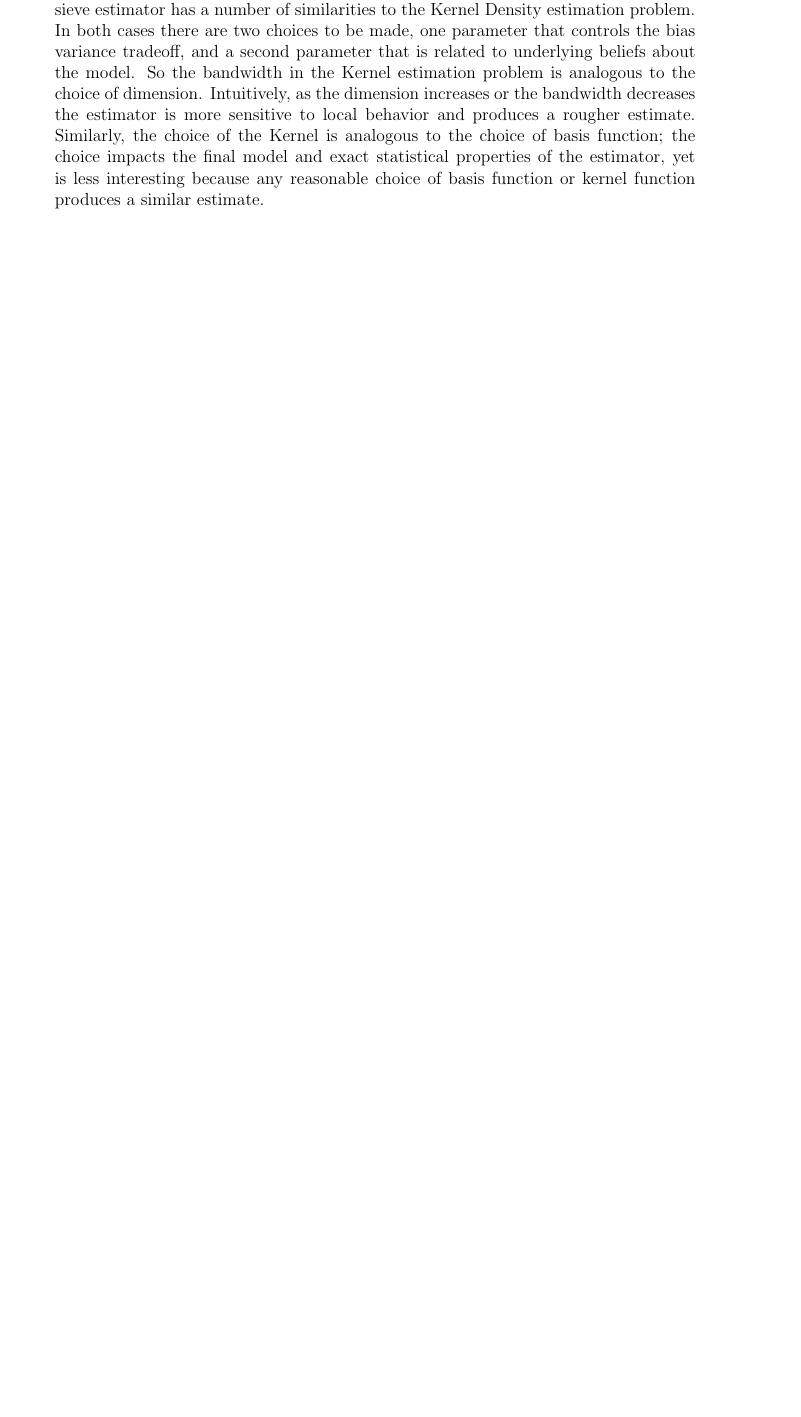
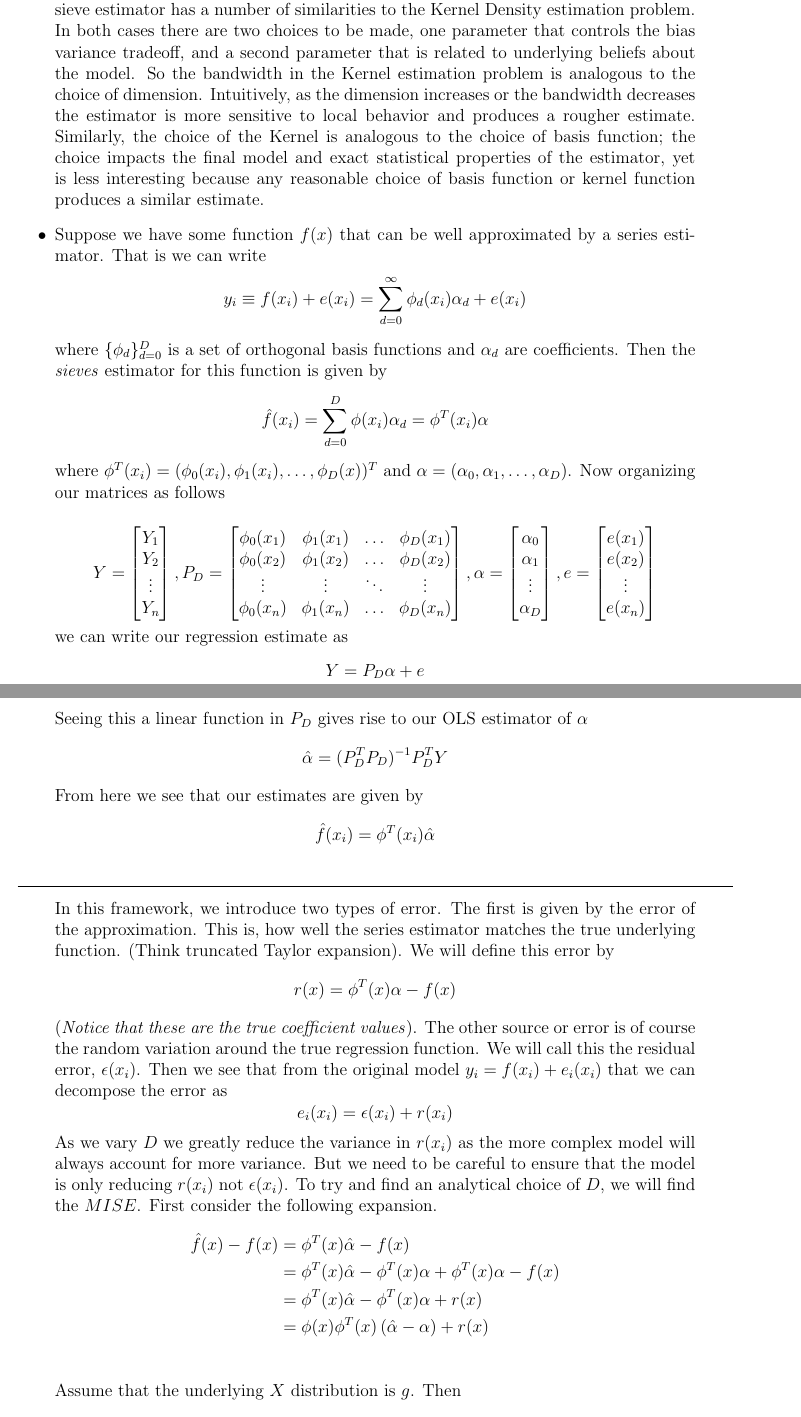
Before and after one commit to matthewrw/Sieves_Project, a LaTeX paper (tex_files/report.tex): part of page 3 of 5 before the commit and two parts of pages 3 and 4 of 7 after it, the two joined at a grey line, cut so that both start at the same text, the shorter picture padded with empty space. Compiled offline with pdfLaTeX.

Commit message:
MISE updates

```diff
--- a/tex_files/report.tex
+++ b/tex_files/report.tex
@@ -70,4 +70,30 @@ Other common choices for the basis function are Splines and Wavelets. A univaria
 
 With the setup of a series estimator with a choice of dimension and basis function the sieve estimator has a number of similarities to the Kernel Density estimation problem.  In both cases there are two choices to be made, one parameter that controls the bias variance tradeoff, and a second parameter that is related to underlying beliefs about the model.  So the bandwidth in the Kernel estimation problem is analogous to the choice of dimension. Intuitively, as the dimension increases or the bandwidth decreases the estimator is more sensitive to local behavior and produces a rougher estimate. Similarly, the choice of the Kernel is analogous to the choice of basis function; the choice impacts the final model and exact statistical properties of the estimator, yet is less interesting because any reasonable choice of basis function or kernel function produces a similar estimate.
 
-\item Suppose $D$ is fixed - what is Bias, Variance, MSE, MISE \textbf{(B)}
+\item
+Suppose we have some function $f(x)$ that can be well approximated by a series estimator. That is we can write $$y_i\equiv f(x_i) + e(x_i)= \sum_{d=0}^{\infty}\phi_{d}(x_i)\alpha_d + e(x_i)$$
+where $\{\phi_d\}_{d=0}^{D}$ is a set of orthogonal basis functions and $\alpha_d$ are coefficients. Then the \textit{sieves} estimator for this function is given by $$\hat{f}(x_i) = \sum_{d=0}^{D}\phi(x_i)\alpha_{d} = \phi^{T}(x_i)\alpha$$where $\phi^{T}(x_i) = (\phi_{0}(x_i), \phi_{1}(x_i),\ldots, \phi_D(x))^{T}$ and $\alpha = (\alpha_0, \alpha_1, \ldots, \alpha_D)$. Now organizing our matrices as follows
+
+$$Y = \begin{bmatrix}Y_1\\ Y_2\\\vdots\\Y_n\end{bmatrix}, P_D = \begin{bmatrix}\phi_0(x_1) & \phi_1(x_1) & \ldots & \phi_{D}(x_1)\\\phi_0(x_2) & \phi_1(x_2) & \ldots & \phi_{D}(x_2)\\\vdots & \vdots & \ddots & \vdots \\\phi_0(x_n) & \phi_1(x_n) & \ldots & \phi_{D}(x_n)\\\end{bmatrix}, \alpha = \begin{bmatrix}\alpha_0\\\alpha_1 \\\vdots\\\alpha_D\end{bmatrix}, e =\begin{bmatrix}e(x_1)\\e(x_2)\\\vdots\\e(x_n)\end{bmatrix}$$ we can write our regression estimate as $$Y = P_D\alpha + e$$
+Seeing this a linear function in $P_D$ gives rise to our OLS estimator of $\alpha$ $$\hat{\alpha} = (P_D^{T}P_D)^{-1}P_D^{T}Y$$ From here we see that our estimates are given by $$\hat{f}(x_i) = \phi^{T}(x_i)\hat{\alpha}$$
+
+\noindent\makebox[\linewidth]{\rule{.8\paperwidth}{0.2pt}}
+
+In this framework, we introduce two types of error. The first is given by the error of the approximation. This is, how well the series estimator matches the true underlying function. (Think truncated Taylor expansion). We will define this error by $$r(x) = \phi^{T}(x)\alpha - f(x)$$
+(\textit{Notice that these are the true coefficient values}). The other source or error is of course the random variation around the true regression function. We will call this the residual error, $\epsilon(x_i)$. Then we see that from the original model $y_i = f(x_i) + e_i(x_i)$ that we can decompose the error as
+$$e_i(x_i) = \epsilon(x_i) + r(x_i)$$
+As we vary $D$ we greatly reduce the variance in $r(x_i)$ as the more complex model will always account for more variance. But we need to be careful to ensure that the model is only reducing $r(x_i)$ not $\epsilon(x_i)$. To try and find an analytical choice of $D$, we will find the $MISE$. First consider the following expansion.
+\begin{align*}
+\hat{f}(x) - f(x) &=  \phi^{T}(x)\hat{\alpha} - f(x)\\
+&= \phi^{T}(x)\hat{\alpha} - \phi^{T}(x)\alpha + \phi^{T}(x)\alpha- f(x)\\
+&= \phi^{T}(x)\hat{\alpha} - \phi^{T}(x)\alpha + r(x)\\
+&= \phi(x)\phi^{T}(x)\left(\hat{\alpha} - \alpha\right) + r(x)\\
+&
+\end{align*}
+Assume that the underlying $X$ distribution is $g$. Then
+\begin{align*}
+MISE(D) &=\int (\hat{f}(x) - f(x))^2 g(x)dx\\
+&= \int \left(\phi^{T}(x)\left(\hat{\alpha} - \alpha\right) + r(x)\right)^2g(x)dx\\
+&= \int r(x)^2g(x)dx + 2(\hat{\alpha} - \alpha)\int \phi^{T}(x)r(x)g(x)dx + (\hat{\alpha} - \alpha)^{T}\int \phi(x)\phi^{T}(x)g(x)dx (\hat{\alpha} - \alpha)\\
+&= E(r^2(x)) + 2(\hat{\alpha} - \alpha)E(\phi^{T}(x)r(x)) + (\hat{\alpha} - \alpha)^{T}E(\phi(x)\phi^{T}(x))(\hat{\alpha} - \alpha)
+\end{align*}
```
Also changed, not shown: tex_files/report.pdf, tex_files/report.tex (14 more changed lines).
